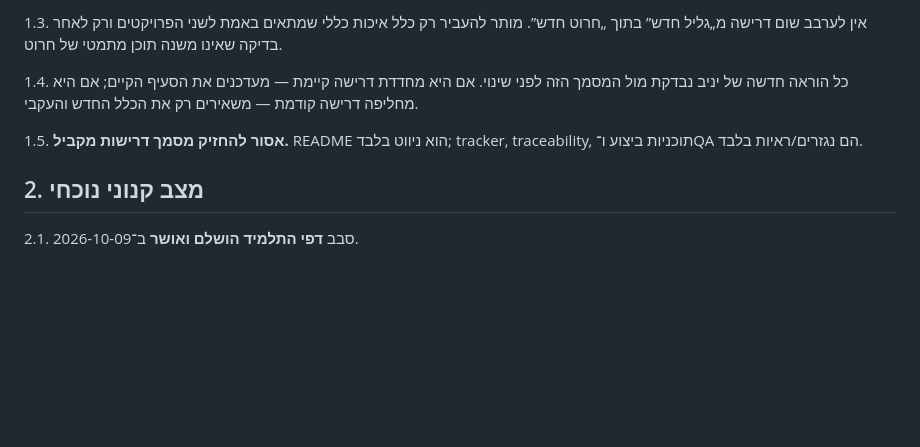
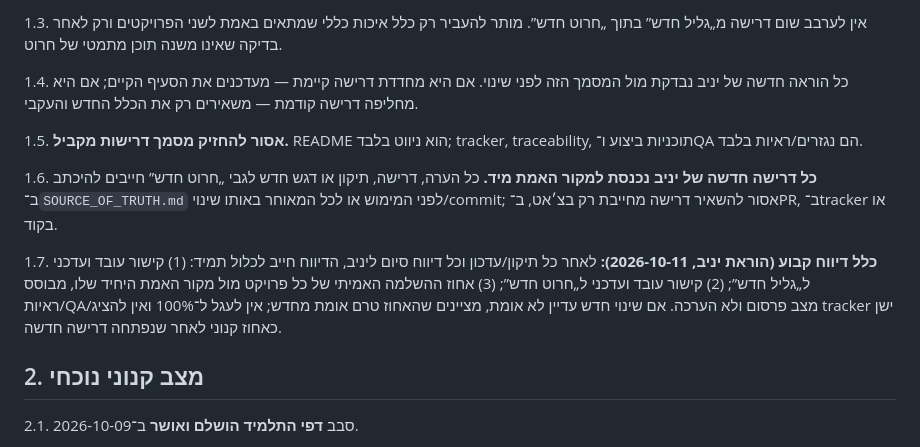
Before and after one commit to yanivmizrachiy/whatsapp-images, a Markdown page: SOURCE_OF_TRUTH.md, the part around the change. Drawn GitHub-style; blank space fills up the shorter version.

Commit message:
Record Yaniv's standing SSOT rules §1.6 and §1.7
Co-Authored-By: Claude Opus 5.5 <noreply@anthropic.com>

```diff
--- a/SOURCE_OF_TRUTH.md
+++ b/SOURCE_OF_TRUTH.md
@@ -12,6 +12,10 @@
 1.4. כל הוראה חדשה של יניב נבדקת מול המסמך הזה לפני שינוי. אם היא מחדדת דרישה קיימת — מעדכנים את הסעיף הקיים; אם היא מחליפה דרישה קודמת — משאירים רק את הכלל החדש והעקבי.
 
 1.5. **אסור להחזיק מסמך דרישות מקביל.** README הוא ניווט בלבד; tracker, traceability, תוכניות ביצוע ו־QA הם נגזרים/ראיות בלבד.
+
+1.6. **כל דרישה חדשה של יניב נכנסת למקור האמת מיד.** כל הערה, דרישה, תיקון או דגש חדש לגבי „חרוט חדש” חייבים להיכתב ב־`SOURCE_OF_TRUTH.md` לפני המימוש או לכל המאוחר באותו שינוי/commit; אסור להשאיר דרישה מחייבת רק בצ׳אט, ב־PR, ב־tracker או בקוד.
+
+1.7. **כלל דיווח קבוע (הוראת יניב, 2026-10-11):** לאחר כל תיקון/עדכון וכל דיווח סיום ליניב, הדיווח חייב לכלול תמיד: (1) קישור עובד ועדכני ל„גליל חדש”; (2) קישור עובד ועדכני ל„חרוט חדש”; (3) אחוז ההשלמה האמיתי של כל פרויקט מול מקור האמת היחיד שלו, מבוסס ראיות/QA/מצב פרסום ולא הערכה. אם שינוי חדש עדיין לא אומת, מציינים שהאחוז טרם אומת מחדש; אין לעגל ל־100% ואין להציג tracker ישן כאחוז קנוני לאחר שנפתחה דרישה חדשה.
 
 ## 2. מצב קנוני נוכחי
 2.1. סבב **דפי התלמיד הושלם ואושר** ב־2026-10-09.
```
